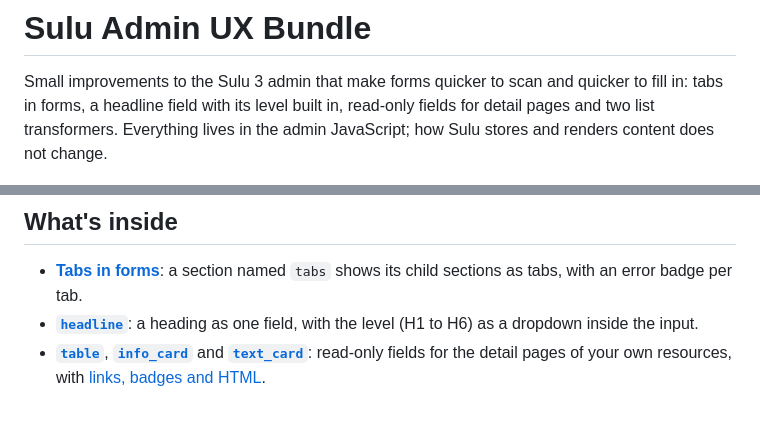
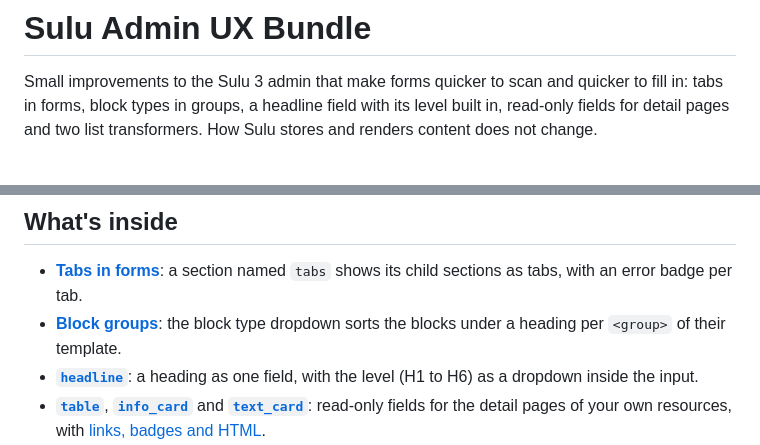
Before and after one commit to eekes/sulu-admin-ux-bundle, a Markdown page: README.md, 2 parts joined by grey strips. Drawn GitHub-style; blank space fills up the shorter version.

Commit message:
Group the block type dropdown by the template group.

```diff
--- a/README.md
+++ b/README.md
@@ -1,14 +1,15 @@
 # Sulu Admin UX Bundle
 
 Small improvements to the Sulu 3 admin that make forms quicker to scan and quicker to fill in: tabs in
-forms, a headline field with its level built in, read-only fields for detail pages and two list
-transformers. Everything lives in the admin JavaScript; how Sulu stores and renders content does not change.
+forms, block types in groups, a headline field with its level built in, read-only fields for detail pages and two
+list transformers. How Sulu stores and renders content does not change.
 
 ![A block form split into the tabs Content, Buttons, Image and Layout, with an error badge on the Image tab](.github/screenshot.png)
 
 ## What's inside
 
 - [**Tabs in forms**](https://sulu.eekes.be/sulu-admin-ux-bundle/tabs): a section named `tabs` shows its child sections as tabs, with an error badge per tab.
+- [**Block groups**](https://sulu.eekes.be/sulu-admin-ux-bundle/block-groups): the block type dropdown sorts the blocks under a heading per `<group>` of their template.
 - [**`headline`**](https://sulu.eekes.be/sulu-admin-ux-bundle/headline): a heading as one field, with the level (H1 to H6) as a dropdown inside the input.
 - [**`table`**](https://sulu.eekes.be/sulu-admin-ux-bundle/table), [**`info_card`**](https://sulu.eekes.be/sulu-admin-ux-bundle/info-card) and [**`text_card`**](https://sulu.eekes.be/sulu-admin-ux-bundle/text-card): read-only fields for the detail pages of your own resources, with [links, badges and HTML](https://sulu.eekes.be/sulu-admin-ux-bundle/value-types).
 - [**`link`**](https://sulu.eekes.be/sulu-admin-ux-bundle/link) and [**`money`**](https://sulu.eekes.be/sulu-admin-ux-bundle/money): list transformers that show a URL as a button and an amount in cents as a formatted amount.
```
Also changed, not shown: .github/block-groups.png (added), 12 other files.
